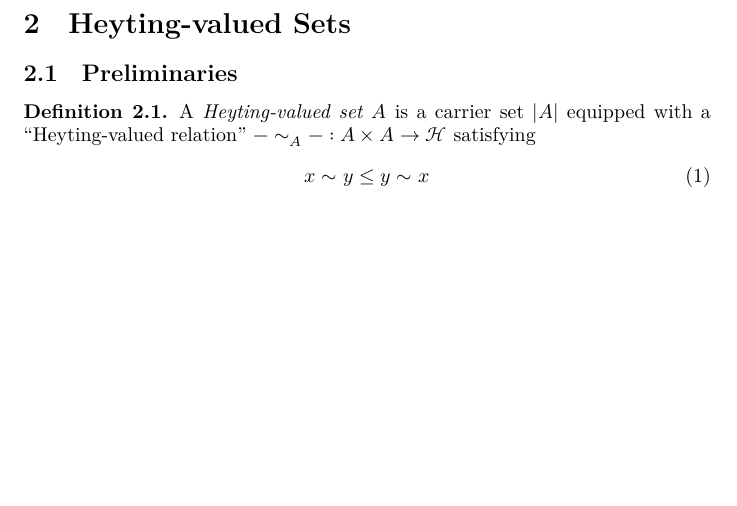
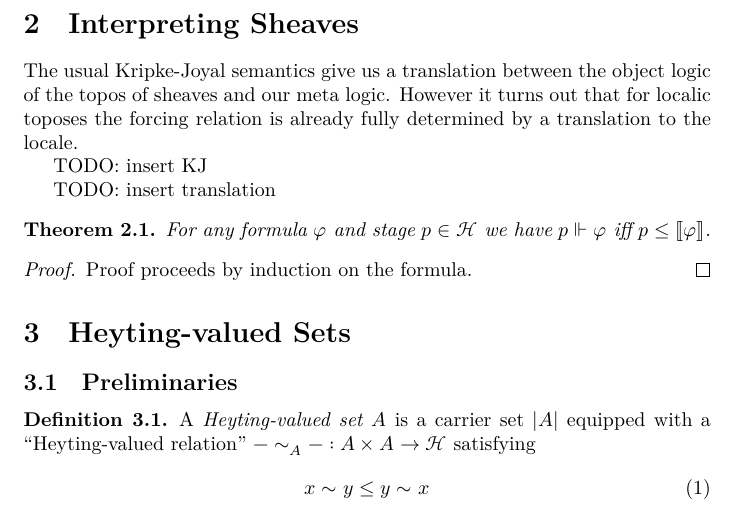
Before and after one commit to lunar-starlight/articles, a LaTeX document (HVSets/main.tex, which reads HVSets/contents/motivation.tex): part of page 2 of 7, cut at the place of the change, the shorter picture padded with empty space. Compiled offline with LuaLaTeX.

Commit message:
HVSets motivation

```diff
--- /dev/null
+++ b/HVSets/contents/motivation.tex
@@ -0,0 +1,25 @@
+\section{Interpreting Sheaves}
+
+
+The usual Kripke-Joyal semantics give us a translation between the object logic of the topos of sheaves and our meta logic. However it turns out that for localic toposes the forcing relation is already fully determined by a translation to the locale.
+
+TODO: insert KJ
+
+TODO: insert translation
+
+\begin{theorem}
+  For any formula \(φ\) and stage \(p ∈ \h\) we have \(p ⊩ φ\) iff \(p ≤ \i φ\).
+\end{theorem}
+\begin{proof}
+  Proof proceeds by induction on the formula.
+\end{proof}
+
+
+
+
+
+
+%%% Local Variables:
+%%% mode: latex
+%%% TeX-master: "../main"
+%%% End:
```
Also changed, not shown: HVSets/main.tex (+1 -0 lines).
